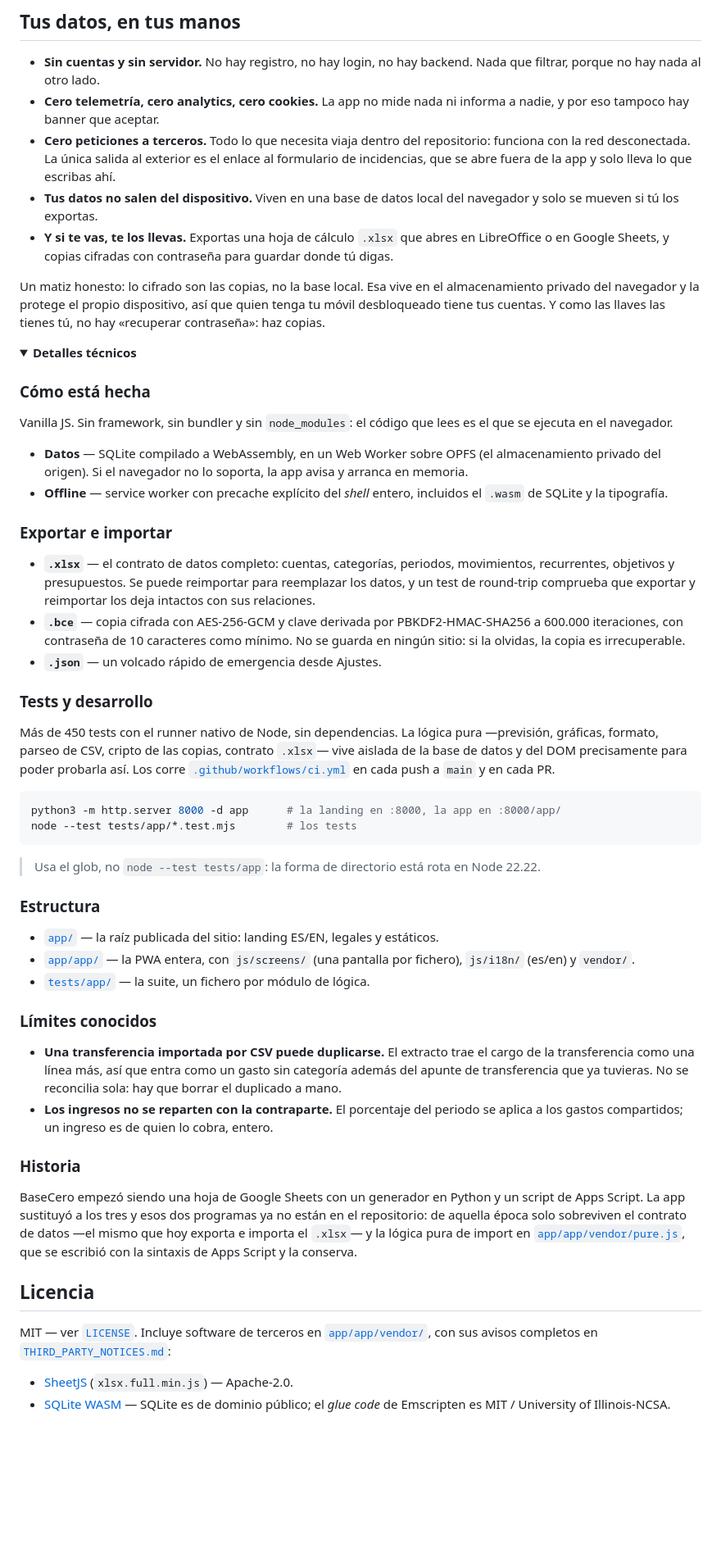
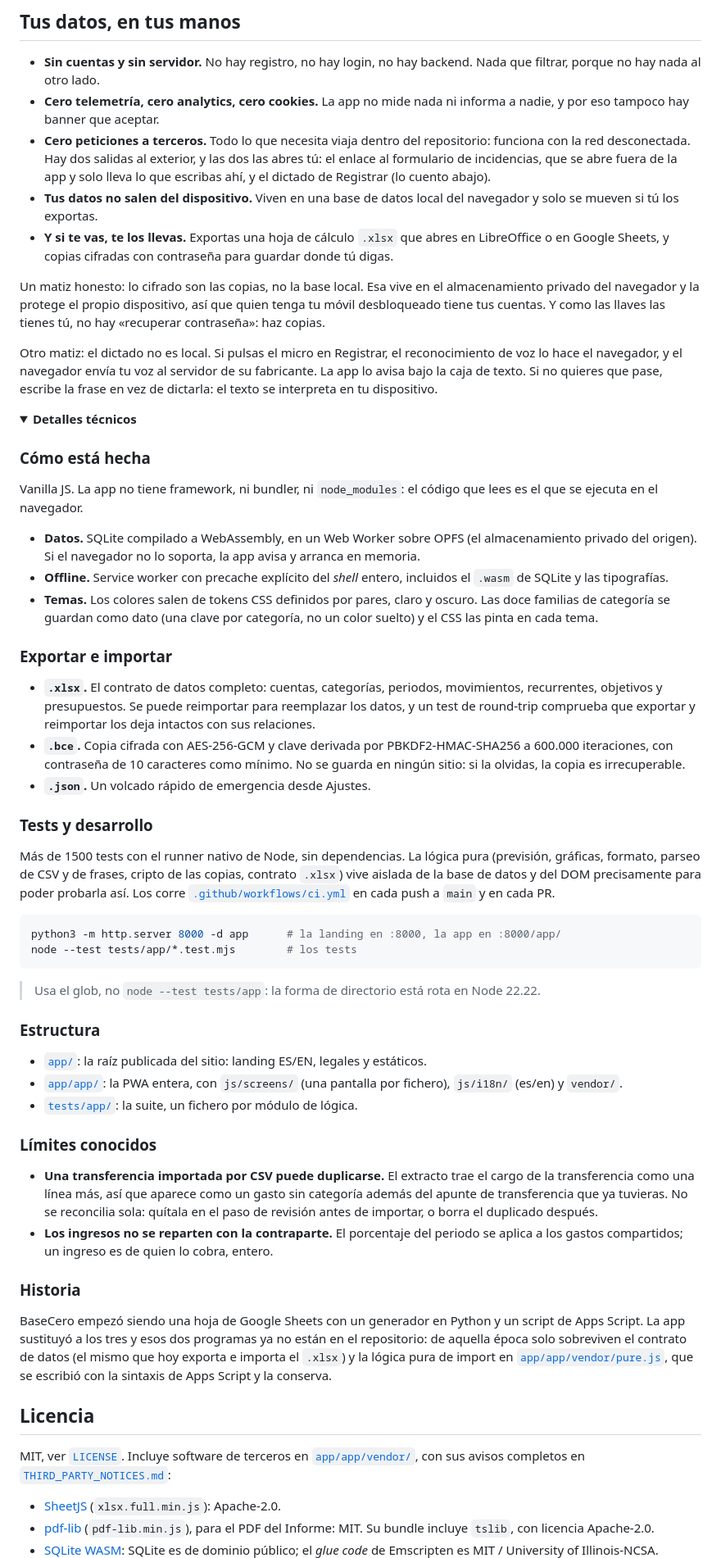
Before and after one commit to alvarotorresc/basecero, a Markdown page: README.md, the part around one of its changes. Shown at 82% size. Rendered like a GitHub page; folded sections open; blank space fills up the shorter version.

````diff
--- a/README.md
+++ b/README.md
@@ -82,8 +100,9 @@ Una vez instalada funciona sin conexión, y para desinstalarla basta con borrar
 - **Cero telemetría, cero analytics, cero cookies.** La app no mide nada ni informa a nadie, y
   por eso tampoco hay banner que aceptar.
 - **Cero peticiones a terceros.** Todo lo que necesita viaja dentro del repositorio: funciona
-  con la red desconectada. La única salida al exterior es el enlace al formulario de
-  incidencias, que se abre fuera de la app y solo lleva lo que escribas ahí.
+  con la red desconectada. Hay dos salidas al exterior, y las dos las abres tú: el enlace al
+  formulario de incidencias, que se abre fuera de la app y solo lleva lo que escribas ahí, y el
+  dictado de Registrar (lo cuento abajo).
 - **Tus datos no salen del dispositivo.** Viven en una base de datos local del navegador y solo
   se mueven si tú los exportas.
 - **Y si te vas, te los llevas.** Exportas una hoja de cálculo `.xlsx` que abres en LibreOffice
@@ -94,34 +113,42 @@ privado del navegador y la protege el propio dispositivo, así que quien tenga t
 desbloqueado tiene tus cuentas. Y como las llaves las tienes tú, no hay «recuperar contraseña»:
 haz copias.
 
+Otro matiz: el dictado no es local. Si pulsas el micro en Registrar, el reconocimiento de voz lo
+hace el navegador, y el navegador envía tu voz al servidor de su fabricante. La app lo avisa bajo
+la caja de texto. Si no quieres que pase, escribe la frase en vez de dictarla: el texto se
+interpreta en tu dispositivo.
+
 <details>
 <summary><b>Detalles técnicos</b></summary>
 
 ### Cómo está hecha
 
-Vanilla JS. Sin framework, sin bundler y sin `node_modules`: el código que lees es el que se
-ejecuta en el navegador.
+Vanilla JS. La app no tiene framework, ni bundler, ni `node_modules`: el código que lees es el
+que se ejecuta en el navegador.
 
-- **Datos** — SQLite compilado a WebAssembly, en un Web Worker sobre OPFS (el almacenamiento
+- **Datos.** SQLite compilado a WebAssembly, en un Web Worker sobre OPFS (el almacenamiento
   privado del origen). Si el navegador no lo soporta, la app avisa y arranca en memoria.
-- **Offline** — service worker con precache explícito del *shell* entero, incluidos el `.wasm`
-  de SQLite y la tipografía.
+- **Offline.** Service worker con precache explícito del *shell* entero, incluidos el `.wasm`
+  de SQLite y las tipografías.
+- **Temas.** Los colores salen de tokens CSS definidos por pares, claro y oscuro. Las doce
+  familias de categoría se guardan como dato (una clave por categoría, no un color suelto) y el
+  CSS las pinta en cada tema.
 
 ### Exportar e importar
 
-- **`.xlsx`** — el contrato de datos completo: cuentas, categorías, periodos, movimientos,
+- **`.xlsx`.** El contrato de datos completo: cuentas, categorías, periodos, movimientos,
   recurrentes, objetivos y presupuestos. Se puede reimportar para reemplazar los datos, y un
   test de round-trip comprueba que exportar y reimportar los deja intactos con sus relaciones.
-- **`.bce`** — copia cifrada con AES-256-GCM y clave derivada por PBKDF2-HMAC-SHA256 a 600.000
+- **`.bce`.** Copia cifrada con AES-256-GCM y clave derivada por PBKDF2-HMAC-SHA256 a 600.000
   iteraciones, con contraseña de 10 caracteres como mínimo. No se guarda en ningún sitio: si la
   olvidas, la copia es irrecuperable.
-- **`.json`** — un volcado rápido de emergencia desde Ajustes.
+- **`.json`.** Un volcado rápido de emergencia desde Ajustes.
 
 ### Tests y desarrollo
 
-Más de 450 tests con el runner nativo de Node, sin dependencias. La lógica pura —previsión,
-gráficas, formato, parseo de CSV, cripto de las copias, contrato `.xlsx`— vive aislada de la base
-de datos y del DOM precisamente para poder probarla así. Los corre
+Más de 1500 tests con el runner nativo de Node, sin dependencias. La lógica pura (previsión,
+gráficas, formato, parseo de CSV y de frases, cripto de las copias, contrato `.xlsx`) vive aislada
+de la base de datos y del DOM precisamente para poder probarla así. Los corre
 [`.github/workflows/ci.yml`](.github/workflows/ci.yml) en cada push a `main` y en cada PR.
 
 ```sh
@@ -133,16 +160,17 @@ node --test tests/app/*.test.mjs        # los tests
 
 ### Estructura
 
-- [`app/`](app/) — la raíz publicada del sitio: landing ES/EN, legales y estáticos.
-- [`app/app/`](app/app/) — la PWA entera, con `js/screens/` (una pantalla por fichero),
+- [`app/`](app/): la raíz publicada del sitio: landing ES/EN, legales y estáticos.
+- [`app/app/`](app/app/): la PWA entera, con `js/screens/` (una pantalla por fichero),
   `js/i18n/` (es/en) y `vendor/`.
-- [`tests/app/`](tests/app/) — la suite, un fichero por módulo de lógica.
+- [`tests/app/`](tests/app/): la suite, un fichero por módulo de lógica.
 
 ### Límites conocidos
 
 - **Una transferencia importada por CSV puede duplicarse.** El extracto trae el cargo de la
-  transferencia como una línea más, así que entra como un gasto sin categoría además del apunte
-  de transferencia que ya tuvieras. No se reconcilia sola: hay que borrar el duplicado a mano.
+  transferencia como una línea más, así que aparece como un gasto sin categoría además del
+  apunte de transferencia que ya tuvieras. No se reconcilia sola: quítala en el paso de revisión
+  antes de importar, o borra el duplicado después.
 - **Los ingresos no se reparten con la contraparte.** El porcentaje del periodo se aplica a los
   gastos compartidos; un ingreso es de quien lo cobra, entero.
 
@@ -150,7 +178,7 @@ node --test tests/app/*.test.mjs        # los tests
 
 BaseCero empezó siendo una hoja de Google Sheets con un generador en Python y un script de Apps
 Script. La app sustituyó a los tres y esos dos programas ya no están en el repositorio: de aquella
-época solo sobreviven el contrato de datos —el mismo que hoy exporta e importa el `.xlsx`— y la
+época solo sobreviven el contrato de datos (el mismo que hoy exporta e importa el `.xlsx`) y la
 lógica pura de import en [`app/app/vendor/pure.js`](app/app/vendor/pure.js), que se escribió con la
 sintaxis de Apps Script y la conserva.
 
@@ -158,10 +186,12 @@ sintaxis de Apps Script y la conserva.
 
 ## Licencia
 
-MIT — ver [`LICENSE`](LICENSE). Incluye software de terceros en
+MIT, ver [`LICENSE`](LICENSE). Incluye software de terceros en
 [`app/app/vendor/`](app/app/vendor/), con sus avisos completos en
 [`THIRD_PARTY_NOTICES.md`](THIRD_PARTY_NOTICES.md):
 
-- [SheetJS](https://sheetjs.com/) (`xlsx.full.min.js`) — Apache-2.0.
-- [SQLite WASM](https://sqlite.org/wasm) — SQLite es de dominio público; el *glue code* de
+- [SheetJS](https://sheetjs.com/) (`xlsx.full.min.js`): Apache-2.0.
+- [pdf-lib](https://pdf-lib.js.org/) (`pdf-lib.min.js`), para el PDF del Informe: MIT. Su bundle
+  incluye `tslib`, con licencia Apache-2.0.
+- [SQLite WASM](https://sqlite.org/wasm): SQLite es de dominio público; el *glue code* de
   Emscripten es MIT / University of Illinois-NCSA.
````
Also changed, not shown: other parts of README.md (+44 -23 lines), README.en.md (+76 -45 lines).
